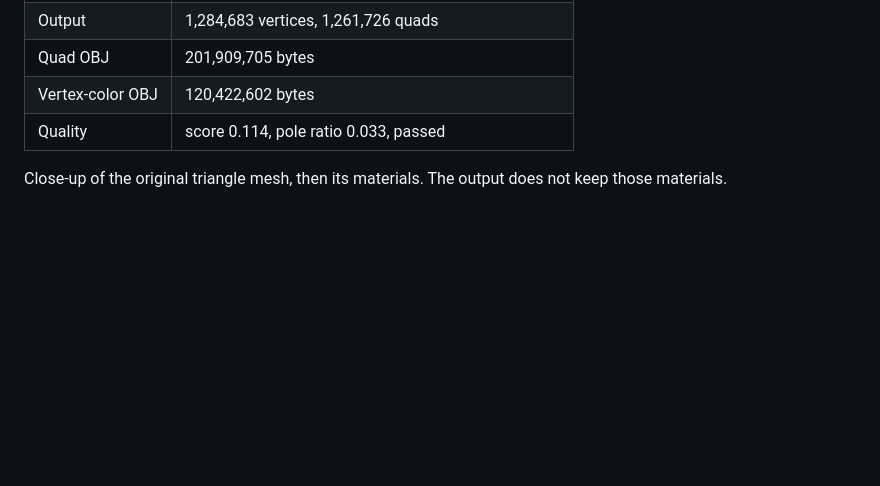
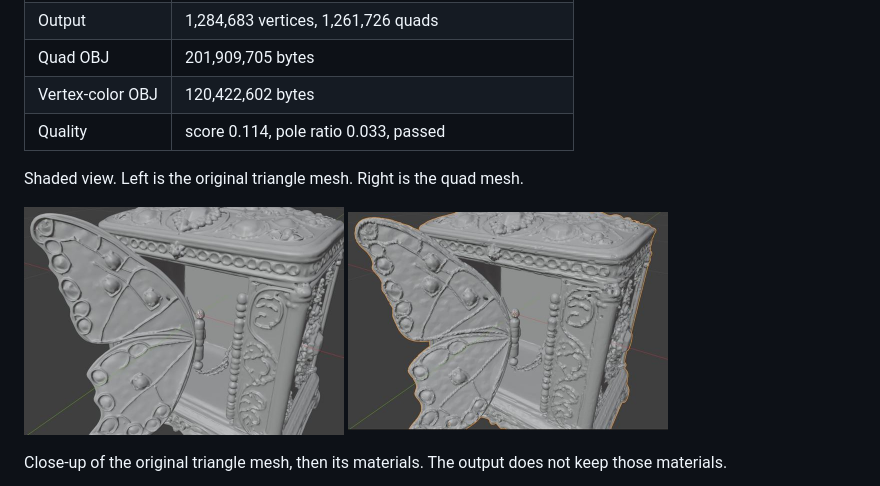
Before and after one commit to koba4061/triangle-to-quad-remeshing, a Markdown page: README.md, the part around the change. Drawn GitHub-style; pictures changed too: images/butterfly_input_shaded.jpg (added), images/butterfly_quad_shaded.jpg (added); blank space fills up the shorter version.

Commit message:
Add the shaded butterfly pair, original beside the quad mesh.

```diff
--- a/README.md
+++ b/README.md
@@ -145,6 +145,10 @@ The graph network stopped at epoch 197 of 200.
 | Vertex-color OBJ | 120,422,602 bytes |
 | Quality | score 0.114, pole ratio 0.033, passed |
 
+Shaded view. Left is the original triangle mesh. Right is the quad mesh.
+
+<img src="images/butterfly_input_shaded.jpg" width="320" alt="Original GLB"> <img src="images/butterfly_quad_shaded.jpg" width="320" alt="Quad mesh, shaded">
+
 Close-up of the original triangle mesh, then its materials. The output does not keep those materials.
 
 <img src="images/butterfly_input_triangles.jpg" width="320" alt="Input triangles"> <img src="images/butterfly_input_color.jpg" width="320" alt="Input GLB">
```
